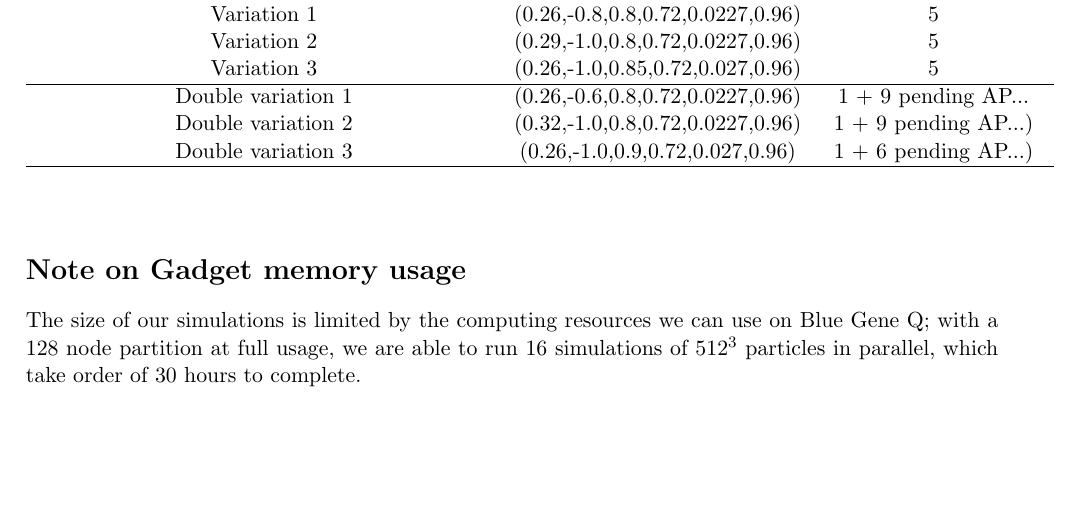
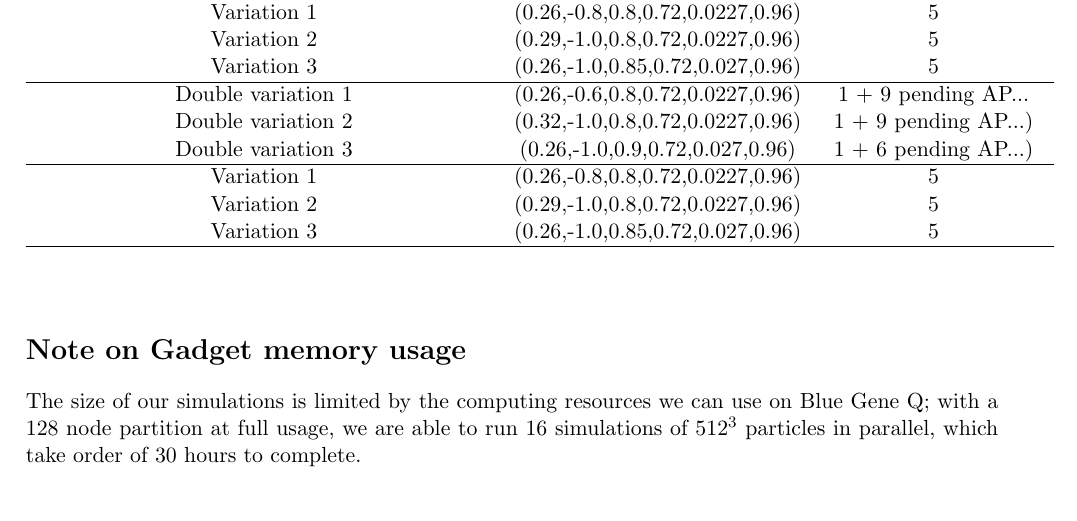
Before and after one commit to apetri/CFHTLens_analysis, a LaTeX document (simulation_batch/specification.tex): part of the page, cut so that both start at the same text. Compiled offline with pdfLaTeX.

Commit message:
Update specification.tex

```diff
--- a/simulation_batch/specification.tex
+++ b/simulation_batch/specification.tex
@@ -40,6 +40,9 @@ Variation 3 & (0.26,-1.0,0.85,0.72,0.027,0.96) & 5 \\ \hline
 Double variation 1 & (0.26,-0.6,0.8,0.72,0.0227,0.96) & 1 + 9 pending AP... \\
 Double variation 2 & (0.32,-1.0,0.8,0.72,0.0227,0.96) & 1 + 9 pending AP...) \\
 Double variation 3 & (0.26,-1.0,0.9,0.72,0.027,0.96) & 1 + 6 pending AP...) \\ \hline
+Variation 1 & (0.26,-0.8,0.8,0.72,0.0227,0.96) & 5 \\
+Variation 2 & (0.29,-1.0,0.8,0.72,0.0227,0.96) & 5 \\
+Variation 3 & (0.26,-1.0,0.85,0.72,0.027,0.96) & 5 \\ \hline
 \end{tabular}
 \end{center}
 \end{table}
```
